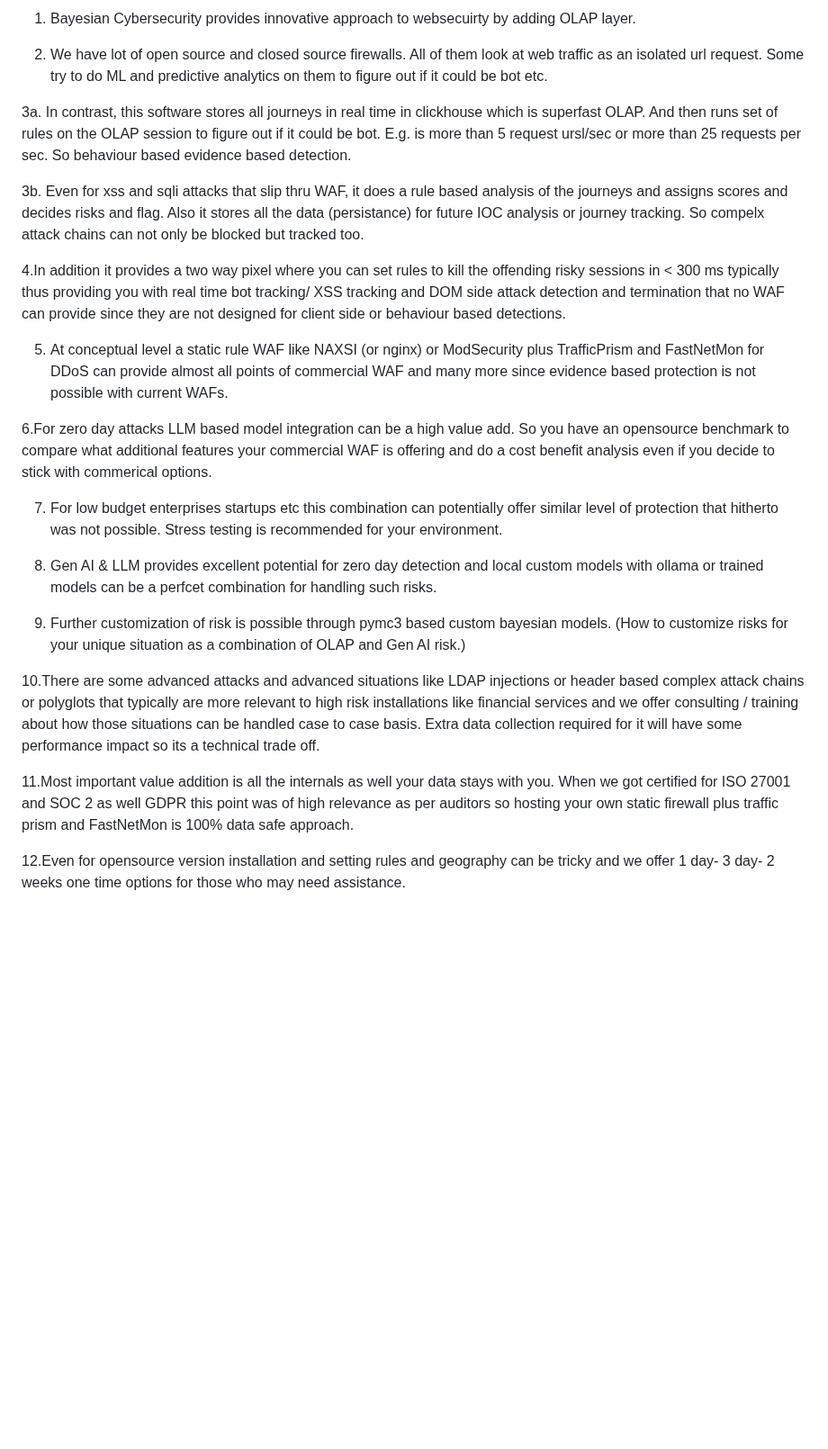
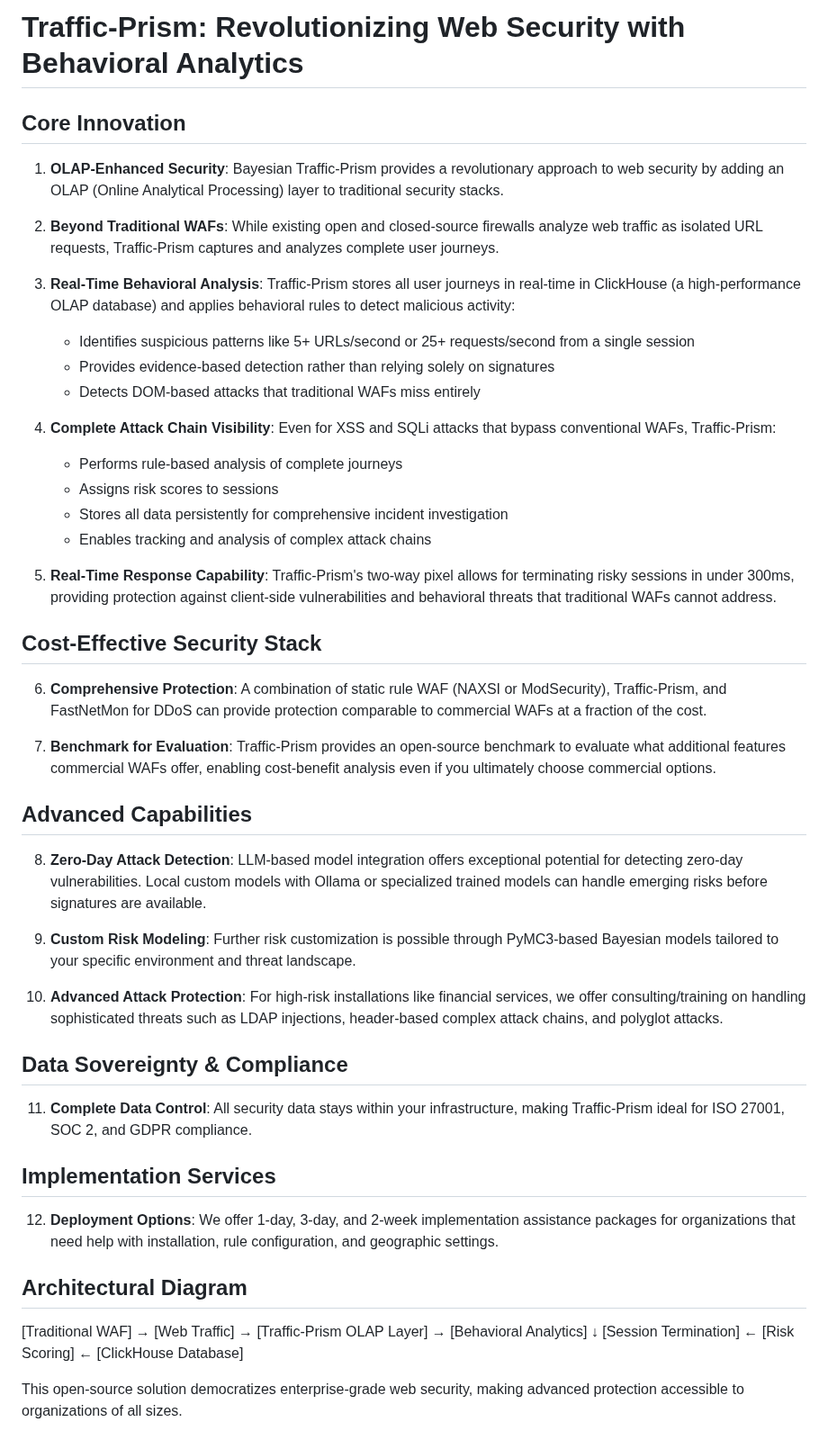
Before and after one commit to RahulModak74/Bayesian-Traffic-Prism, a Markdown page: Innovation.md, the part around the change. Shown at 90% size. Rendered like a GitHub page; blank space fills up the shorter version.

```diff
--- a/Innovation.md
+++ b/Innovation.md
@@ -1,25 +1,50 @@
-1. Bayesian Cybersecurity provides innovative approach to websecuirty by adding OLAP layer.
+# Traffic-Prism: Revolutionizing Web Security with Behavioral Analytics
 
-2. We have lot of open  source and closed source firewalls. All of them look at web traffic as an isolated url request. Some try to do ML and predictive analytics on them to figure out if it could be bot etc.
+## Core Innovation
 
-3a. In contrast, this software stores all journeys in real time in clickhouse which is superfast OLAP. And then runs set of  rules on the OLAP session to figure out if it could be bot. E.g. is more than 5 request ursl/sec or more than 25 requests per sec. So behaviour based evidence based detection.
+1. **OLAP-Enhanced Security**: Bayesian Traffic-Prism provides a revolutionary approach to web security by adding an OLAP (Online Analytical Processing) layer to traditional security stacks.
 
-3b. Even for xss and sqli attacks that slip thru WAF, it does a  rule based analysis of the journeys and assigns scores and decides risks and flag. Also it stores all the data (persistance) for future IOC analysis or journey tracking. So compelx attack chains can not only be blocked but tracked too.
+2. **Beyond Traditional WAFs**: While existing open and closed-source firewalls analyze web traffic as isolated URL requests, Traffic-Prism captures and analyzes complete user journeys.
 
-4.In addition it provides a two way pixel where you can set  rules to kill the offending risky sessions in < 300 ms typically thus providing you with real time bot tracking/ XSS tracking and DOM side attack detection and termination that no WAF can provide since they are not designed for client side or behaviour based detections.
+3. **Real-Time Behavioral Analysis**: Traffic-Prism stores all user journeys in real-time in ClickHouse (a high-performance OLAP database) and applies behavioral rules to detect malicious activity:
+   - Identifies suspicious patterns like 5+ URLs/second or 25+ requests/second from a single session
+   - Provides evidence-based detection rather than relying solely on signatures
+   - Detects DOM-based attacks that traditional WAFs miss entirely
 
-5. At conceptual level a static rule WAF like NAXSI (or nginx) or ModSecurity plus TrafficPrism and FastNetMon for DDoS can provide almost all points of commercial WAF and many more since evidence based protection is not possible with current WAFs.
+4. **Complete Attack Chain Visibility**: Even for XSS and SQLi attacks that bypass conventional WAFs, Traffic-Prism:
+   - Performs rule-based analysis of complete journeys
+   - Assigns risk scores to sessions
+   - Stores all data persistently for comprehensive incident investigation
+   - Enables tracking and analysis of complex attack chains
 
-6.For zero day attacks LLM based model integration can be a high value add. So you have an opensource benchmark to compare what additional features your commercial WAF is offering and do a cost benefit analysis even if you decide to stick with commerical options.
+5. **Real-Time Response Capability**: Traffic-Prism's two-way pixel allows for terminating risky sessions in under 300ms, providing protection against client-side vulnerabilities and behavioral threats that traditional WAFs cannot address.
 
-7. For low budget enterprises startups etc this combination can potentially offer similar level of protection that hitherto was not possible. Stress testing is recommended for your environment.
+## Cost-Effective Security Stack
 
-8. Gen AI & LLM provides excellent potential for zero day detection and  local custom models with ollama or trained models can be a perfcet combination for handling such risks.
+6. **Comprehensive Protection**: A combination of static rule WAF (NAXSI or ModSecurity), Traffic-Prism, and FastNetMon for DDoS can provide protection comparable to commercial WAFs at a fraction of the cost.
 
-9. Further customization of risk is possible through pymc3 based custom bayesian models. (How to  customize risks for your unique situation as a combination of OLAP and Gen AI risk.)
+7. **Benchmark for Evaluation**: Traffic-Prism provides an open-source benchmark to evaluate what additional features commercial WAFs offer, enabling cost-benefit analysis even if you ultimately choose commercial options.
 
-10.There are some advanced attacks and advanced situations like LDAP injections or header based complex attack chains or polyglots that typically are more relevant to high risk installations like financial services and we offer consulting / training about how those situations can be handled case to case basis. Extra data collection required for it will have some performance impact so its a technical trade off.
+## Advanced Capabilities
 
-11.Most important value addition is all the internals as well your data stays with you. When we got certified for ISO 27001 and SOC 2 as well GDPR this point was of high relevance as per auditors so hosting your own static firewall plus traffic prism and FastNetMon is 100% data safe approach.
+8. **Zero-Day Attack Detection**: LLM-based model integration offers exceptional potential for detecting zero-day vulnerabilities. Local custom models with Ollama or specialized trained models can handle emerging risks before signatures are available.
 
-12.Even for opensource version installation and setting rules and geography can be tricky and we offer 1 day- 3 day- 2 weeks one time options for those who may need assistance.
+9. **Custom Risk Modeling**: Further risk customization is possible through PyMC3-based Bayesian models tailored to your specific environment and threat landscape.
+
+10. **Advanced Attack Protection**: For high-risk installations like financial services, we offer consulting/training on handling sophisticated threats such as LDAP injections, header-based complex attack chains, and polyglot attacks.
+
+## Data Sovereignty & Compliance
+
+11. **Complete Data Control**: All security data stays within your infrastructure, making Traffic-Prism ideal for ISO 27001, SOC 2, and GDPR compliance.
+
+## Implementation Services
+
+12. **Deployment Options**: We offer 1-day, 3-day, and 2-week implementation assistance packages for organizations that need help with installation, rule configuration, and geographic settings.
+
+## Architectural Diagram
+
+[Traditional WAF] → [Web Traffic] → [Traffic-Prism OLAP Layer] → [Behavioral Analytics]
+↓
+[Session Termination] ← [Risk Scoring] ← [ClickHouse Database]
+
+This open-source solution democratizes enterprise-grade web security, making advanced protection accessible to organizations of all sizes.
```
